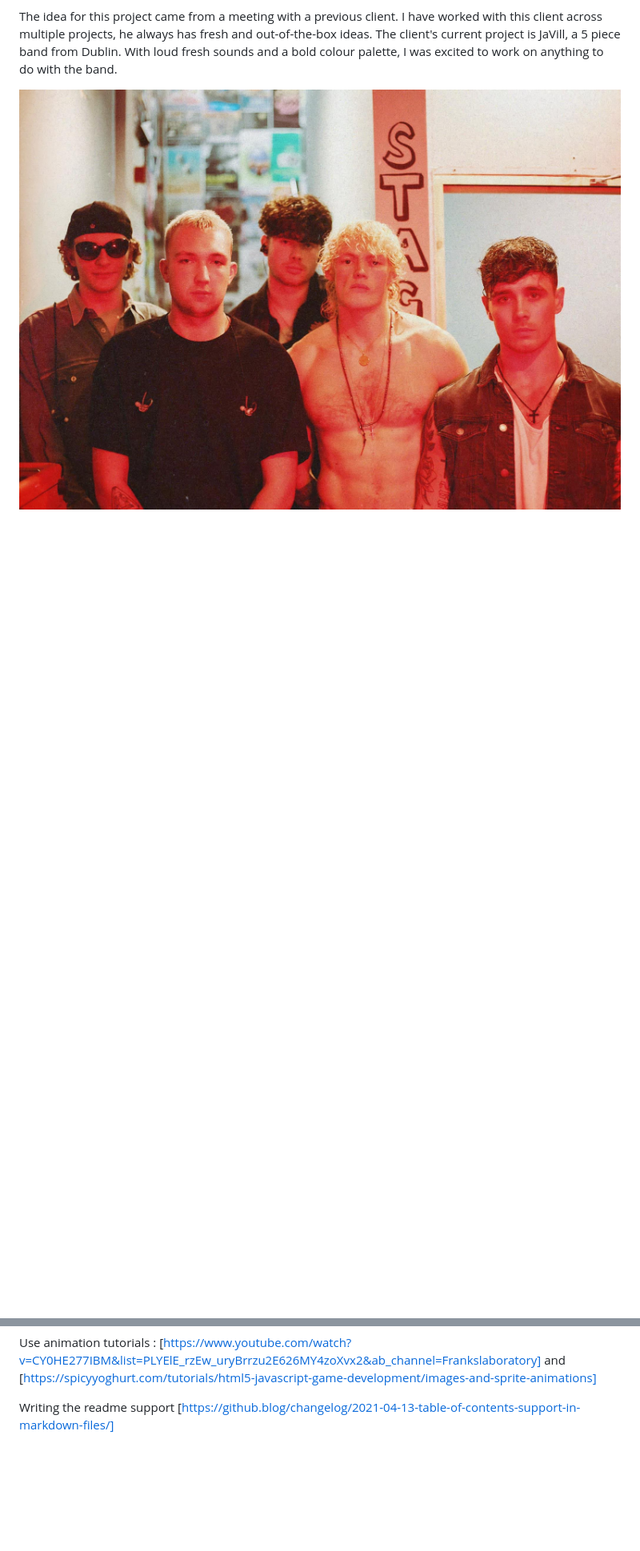
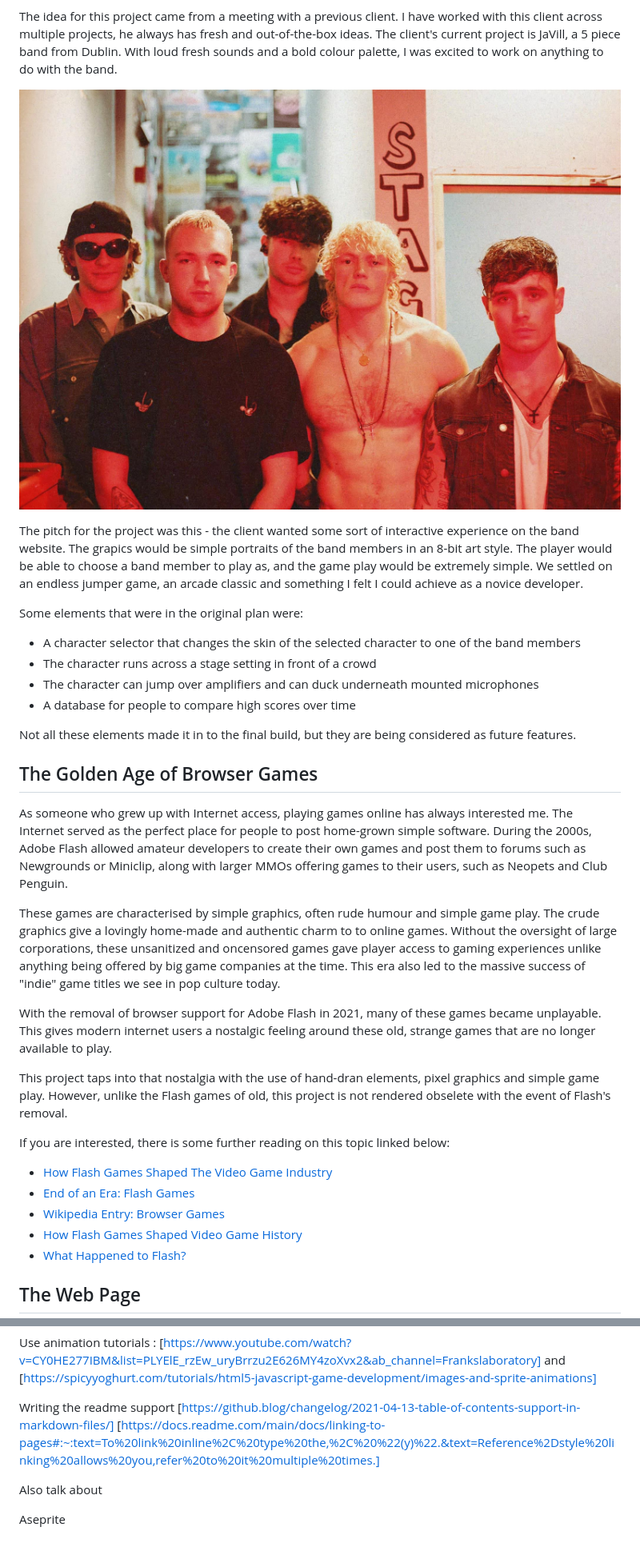
Before and after one commit to carlalennon/portfolio-project-2-jumper, a Markdown page: README.md, 2 parts joined by grey strips. Shown at 80% size. Rendered like a GitHub page; blank space fills up the shorter version.

Commit message:
Add browser game section to ReadMe

```diff
--- a/README.md
+++ b/README.md
@@ -8,3 +8,33 @@
 The idea for this project came from a meeting with a previous client. I have worked with this client across multiple projects, he always has fresh and out-of-the-box ideas. The client's current project is JaVill, a 5 piece band from Dublin. With loud fresh sounds and a bold colour palette, I was excited to work on anything to do with the band.
 
 ![JaVill band portrait](./assets/images/javil-header-image.jpg)
+
+The pitch for the project was this - the client wanted some sort of interactive experience on the band website. The grapics would be simple portraits of the band members in an 8-bit art style. The player would be able to choose a band member to play as, and the game play would be extremely simple. We settled on an endless jumper game, an arcade classic and something I felt I could achieve as a novice developer.
+
+Some elements that were in the original plan were:
+* A character selector that changes the skin of the selected character to one of the band members
+* The character runs across a stage setting in front of a crowd
+* The character can jump over amplifiers and can duck underneath mounted microphones
+* A database for people to compare high scores over time
+
+Not all these elements made it in to the final build, but they are being considered as future features.
+
+## The Golden Age of Browser Games
+
+As someone who grew up with Internet access, playing games online has always interested me. The Internet served as the perfect place for people to post home-grown simple software. During the 2000s, Adobe Flash allowed amateur developers to create their own games and post them to forums such as Newgrounds or Miniclip, along with larger MMOs offering games to their users, such as Neopets and Club Penguin.
+
+These games are characterised by simple graphics, often rude humour and simple game play. The crude graphics give a lovingly home-made and authentic charm to to online games. Without the oversight of large corporations, these unsanitized and oncensored games gave player access to gaming experiences unlike anything being offered by big game companies at the time. This era also led to the massive success of "indie" game titles we see in pop culture today.
+
+With the removal of browser support for Adobe Flash in 2021, many of these games became unplayable. This gives modern internet users a nostalgic feeling around these old, strange games that are no longer available to play.
+
+This project taps into that nostalgia with the use of hand-dran elements, pixel graphics and simple game play. However, unlike the Flash games of old, this project is not rendered obselete with the event of Flash's removal.
+
+If you are interested, there is some further reading on this topic linked below:
+* [How Flash Games Shaped The Video Game Industry](https://www.flashgamehistory.com/#:~:text=It%20all%20started%20in%201996,automated%20Flash%20games%20website%2C%20Newgrounds.)
+* [End of an Era: Flash Games](https://www.vancouverisawesome.com/events-and-entertainment/end-of-an-era-flash-games-3268327)
+* [Wikipedia Entry: Browser Games](https://en.wikipedia.org/wiki/Browser_game)
+* [How Flash Games Shaped Video Game History](https://www.gameinformer.com/2018/12/22/how-flash-games-changed-video-game-history)
+* [What Happened to Flash?](https://www.lifewire.com/what-happened-to-flash-2617986#:~:text=What%20to%20Know,removed%20all%20Flash%2Drelated%20software.)
+
+## The Web Page
+
@@ -210,3 +246,8 @@ Add high score but it's broken (only shows 1st score)
 Use animation tutorials : [https://www.youtube.com/watch?v=CY0HE277IBM&list=PLYElE_rzEw_uryBrrzu2E626MY4zoXvx2&ab_channel=Frankslaboratory] and [https://spicyyoghurt.com/tutorials/html5-javascript-game-development/images-and-sprite-animations]
 
 Writing the readme support [https://github.blog/changelog/2021-04-13-table-of-contents-support-in-markdown-files/]
+[https://docs.readme.com/main/docs/linking-to-pages#:~:text=To%20link%20inline%2C%20type%20the,%2C%20%22(y)%22.&text=Reference%2Dstyle%20linking%20allows%20you,refer%20to%20it%20multiple%20times.]
+
+Also talk about
+
+Aseprite
```
Also changed, not shown: other parts of README.md (+9 -3 lines).
